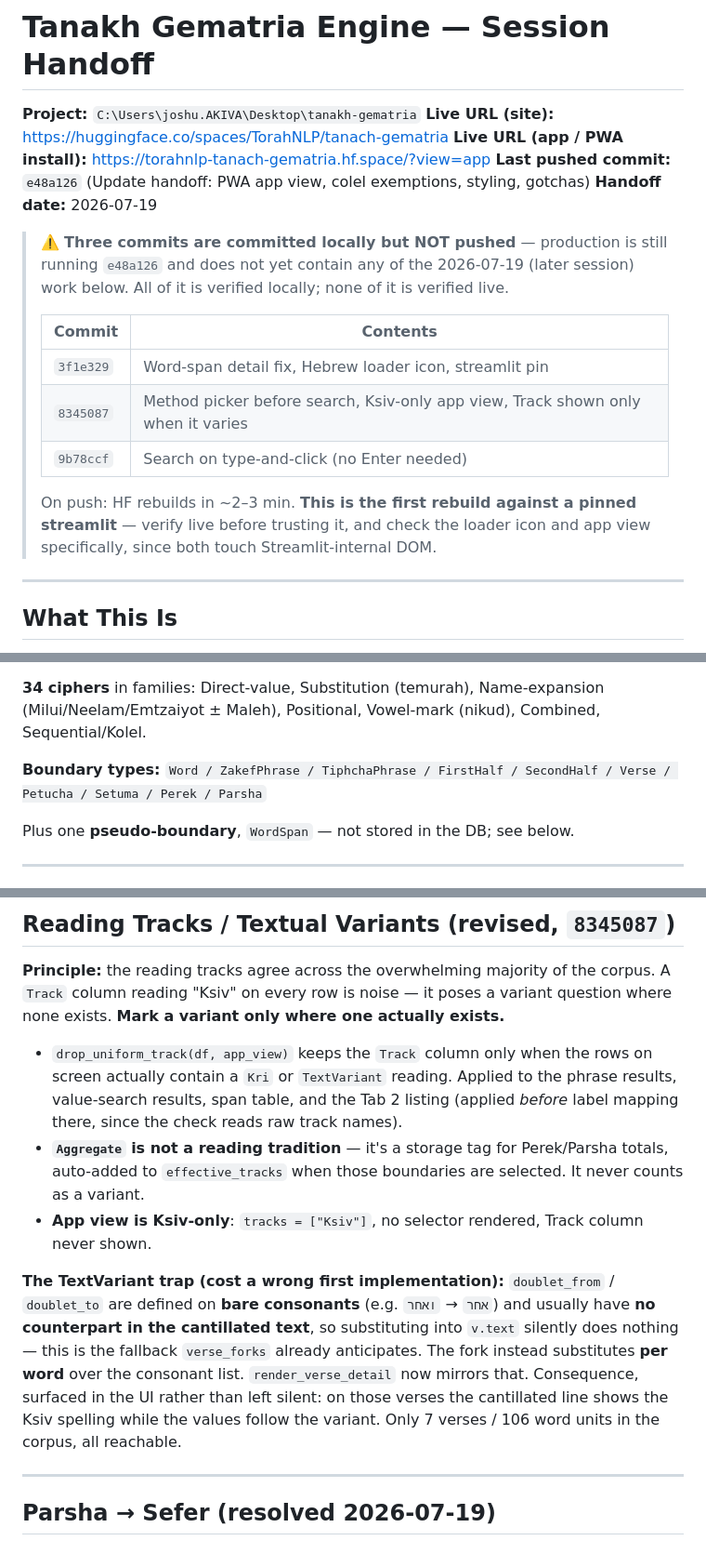
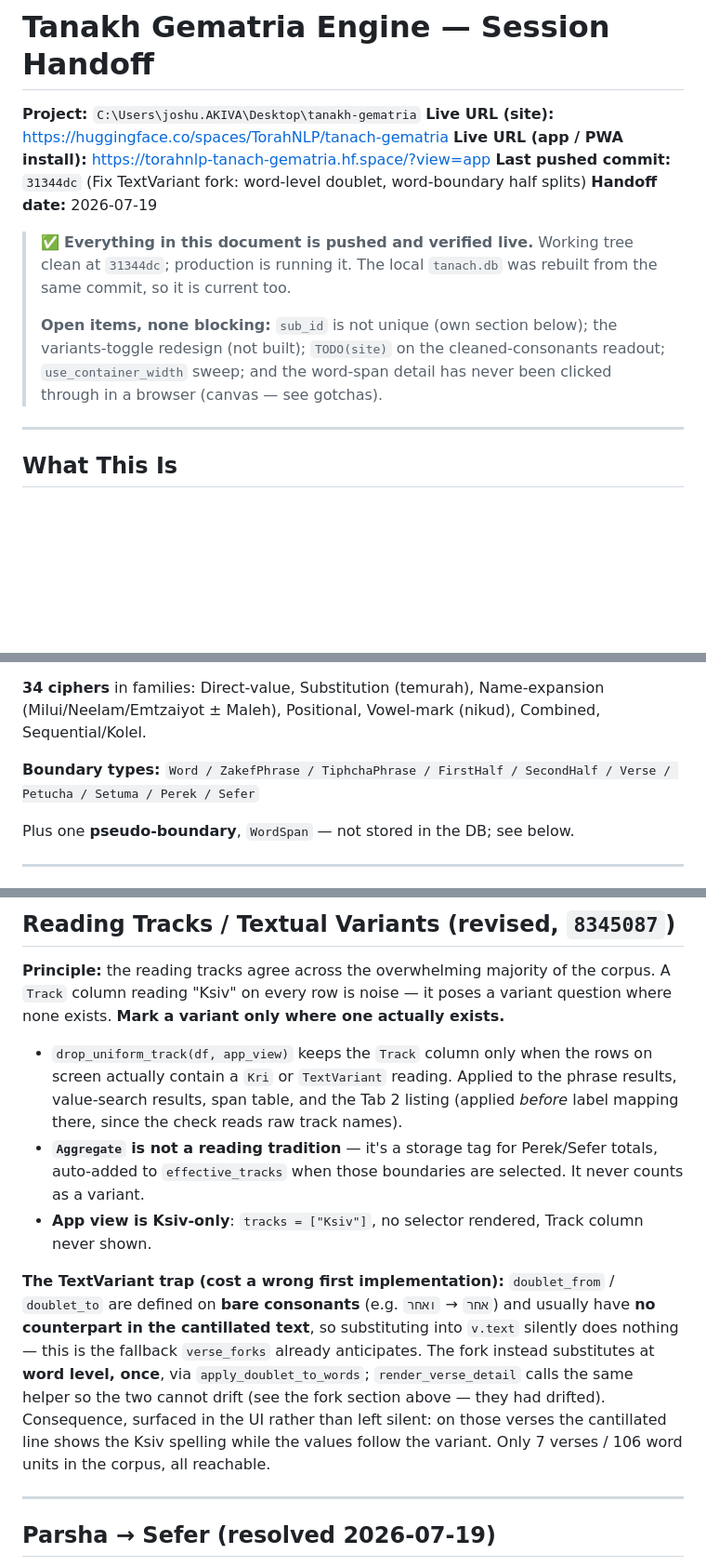
Before and after one commit to TorahNLP/tanach-gematria, a Markdown page: HANDOFF.md, 3 parts joined by grey strips. Shown at 93% size. Drawn GitHub-style; blank space fills up the shorter version.

Commit message:
Bring handoff current: pushed state, Sefer, fork fix, sub_id bug
The header still named e48a126 as the last pushed commit and carried a banner
saying three commits were unpushed and unverified live - all nine are pushed and
verified. Replaced with current status plus the open-items list.

Other stale claims corrected:
- Boundary list still ended in Parsha; Aggregate described as a Perek/Parsha tag.
- The TextVariant trap section still said the fork substitutes "per word" across
  every matching word, which the fork fix replaced with a single word-level
  substitution shared with render_verse_detail.
- The HF 500 row guessed at a platform-wide outage. Replaced with the reproduced
  measurement: 108s then HTTP 500 on a 3,038-byte HuggingFace error page, 200 in
  29ms on retry, against a healthy build (builddb 100.4s, ~10s boot, clean logs).
- The tanach.db row only mentioned the loud `no such column` failure. It now
  explains that the DB is a derived artifact and that a change to stored *values*
  fails silently, serving stale data.
- The unpushed-work row became a pointer to the sub_id uniqueness bug.

Session log rewritten with all nine commits, marking the three that changed
stored data and so required a DB rebuild.

Co-Authored-By: Claude Opus 4.8 <noreply@anthropic.com>

```diff
--- a/HANDOFF.md
+++ b/HANDOFF.md
@@ -3,22 +3,17 @@
 **Project:** `C:\Users\joshu.AKIVA\Desktop\tanakh-gematria`
 **Live URL (site):** https://huggingface.co/spaces/TorahNLP/tanach-gematria
 **Live URL (app / PWA install):** https://torahnlp-tanach-gematria.hf.space/?view=app
-**Last pushed commit:** `e48a126` (Update handoff: PWA app view, colel exemptions, styling, gotchas)
+**Last pushed commit:** `31344dc` (Fix TextVariant fork: word-level doublet, word-boundary half splits)
 **Handoff date:** 2026-07-19
 
-> ⚠️ **Three commits are committed locally but NOT pushed** — production is still
-> running `e48a126` and does not yet contain any of the 2026-07-19 (later session)
-> work below. All of it is verified locally; none of it is verified live.
+> ✅ **Everything in this document is pushed and verified live.** Working tree
+> clean at `31344dc`; production is running it. The local `tanach.db` was rebuilt
+> from the same commit, so it is current too.
 >
-> | Commit | Contents |
-> |--------|----------|
-> | `3f1e329` | Word-span detail fix, Hebrew loader icon, streamlit pin |
-> | `8345087` | Method picker before search, Ksiv-only app view, Track shown only when it varies |
-> | `9b78ccf` | Search on type-and-click (no Enter needed) |
->
-> On push: HF rebuilds in ~2–3 min. **This is the first rebuild against a pinned
-> streamlit** — verify live before trusting it, and check the loader icon and app
-> view specifically, since both touch Streamlit-internal DOM.
+> **Open items, none blocking:** `sub_id` is not unique (own section below); the
+> variants-toggle redesign (not built); `TODO(site)` on the cleaned-consonants
+> readout; `use_container_width` sweep; and the word-span detail has never been
+> clicked through in a browser (canvas — see gotchas).
 
 ---
 
@@ -35,7 +30,7 @@ HuggingFace Spaces (`sdk: docker`); push to `main` auto-deploys (~2–3 min rebu
 Sequential/Kolel.
 
 **Boundary types:** `Word / ZakefPhrase / TiphchaPhrase / FirstHalf / SecondHalf /
-Verse / Petucha / Setuma / Perek / Parsha`
+Verse / Petucha / Setuma / Perek / Sefer`
 
 Plus one **pseudo-boundary**, `WordSpan` — not stored in the DB; see below.
 
@@ -130,7 +125,7 @@ question where none exists. **Mark a variant only where one actually exists.**
   screen actually contain a `Kri` or `TextVariant` reading. Applied to the phrase
   results, value-search results, span table, and the Tab 2 listing (applied
   *before* label mapping there, since the check reads raw track names).
-- **`Aggregate` is not a reading tradition** — it's a storage tag for Perek/Parsha
+- **`Aggregate` is not a reading tradition** — it's a storage tag for Perek/Sefer
   totals, auto-added to `effective_tracks` when those boundaries are selected. It
   never counts as a variant.
 - **App view is Ksiv-only**: `tracks = ["Ksiv"]`, no selector rendered, Track column
@@ -140,10 +135,11 @@ question where none exists. **Mark a variant only where one actually exists.**
 `doublet_to` are defined on **bare consonants** (e.g. `אחר` → `ואחר`) and usually
 have **no counterpart in the cantillated text**, so substituting into `v.text`
 silently does nothing — this is the fallback `verse_forks` already anticipates.
-The fork instead substitutes **per word** over the consonant list. `render_verse_detail`
-now mirrors that. Consequence, surfaced in the UI rather than left silent: on those
-verses the cantillated line shows the Ksiv spelling while the values follow the
-variant. Only 7 verses / 106 word units in the corpus, all reachable.
+The fork instead substitutes at **word level, once**, via `apply_doublet_to_words`;
+`render_verse_detail` calls the same helper so the two cannot drift (see the fork
+section above — they had drifted). Consequence, surfaced in the UI rather than
+left silent: on those verses the cantillated line shows the Ksiv spelling while
+the values follow the variant. Only 7 verses / 106 word units in the corpus, all reachable.
 
 ---
 
```
Also changed, not shown: other parts of HANDOFF.md (+13 -5 lines).
